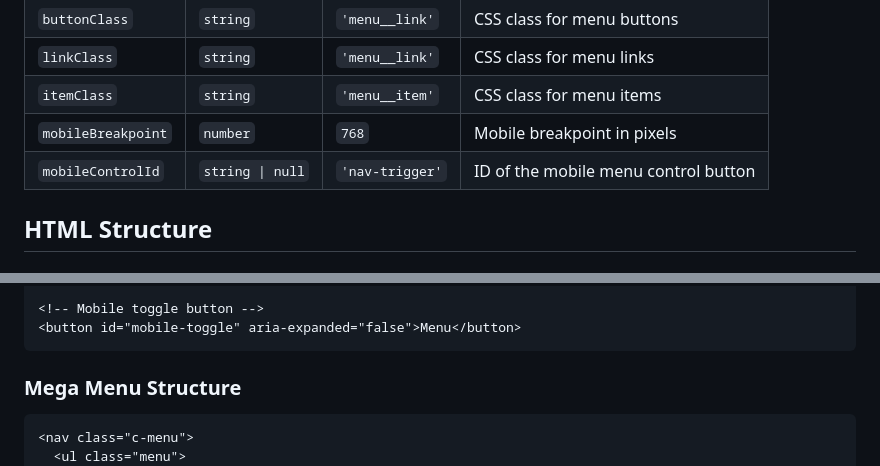
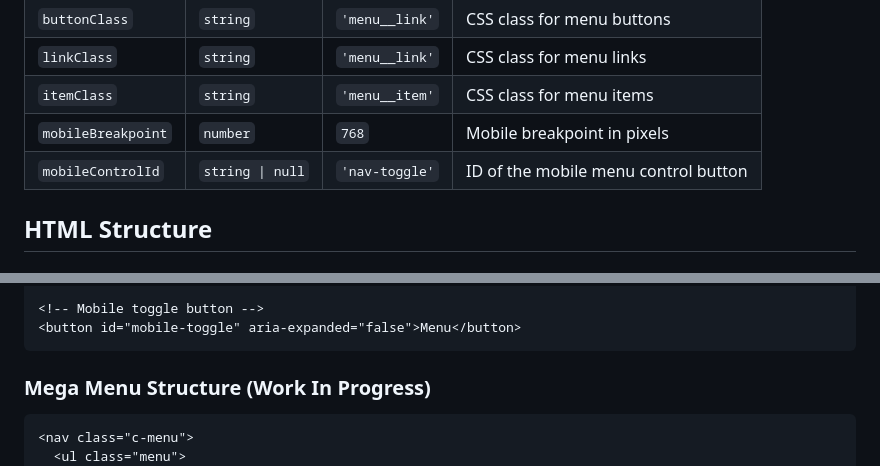
Before and after one commit to jldust/accessible-menu, a Markdown page: README.md, 2 parts joined by grey strips. Drawn GitHub-style.

````diff
--- a/README.md
+++ b/README.md
@@ -93,7 +93,7 @@ menu.init()
 | `linkClass`        | `string`         | `'menu__link'`  | CSS class for menu links             |
 | `itemClass`        | `string`         | `'menu__item'`  | CSS class for menu items             |
 | `mobileBreakpoint` | `number`         | `768`           | Mobile breakpoint in pixels          |
-| `mobileControlId`  | `string \| null` | `'nav-trigger'` | ID of the mobile menu control button |
+| `mobileControlId`  | `string \| null` | `'nav-toggle'`  | ID of the mobile menu control button |
 
 ## HTML Structure
 
@@ -123,7 +123,7 @@ menu.init()
 <button id="mobile-toggle" aria-expanded="false">Menu</button>
 ```
 
-### Mega Menu Structure
+### Mega Menu Structure (Work In Progress)
 
 ```html
 <nav class="c-menu">
````
Also changed, not shown: other parts of README.md (+2 -2 lines).
